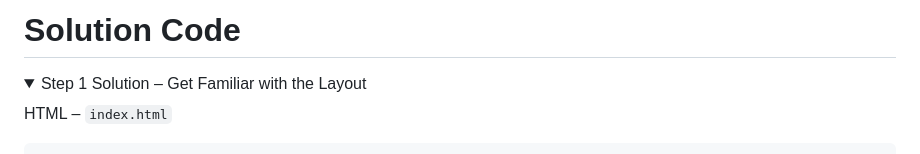
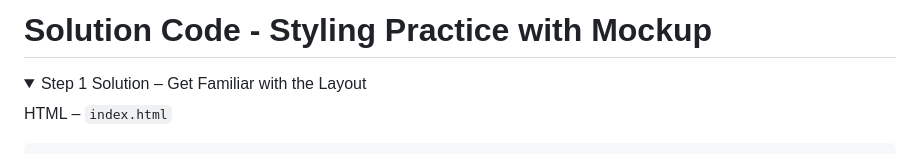
Before and after one commit to clydebankmedia/Styling-Practice-with-Layout-Mockup, a Markdown page: solution.md, the part around the change. Rendered like a GitHub page; folded sections open.

Commit message:
Update solution page title

```diff
--- a/solution.md
+++ b/solution.md
@@ -1,4 +1,4 @@
-# Solution Code
+# Solution Code - Styling Practice with Mockup
 
 <details>
 <summary>Step 1 Solution – Get Familiar with the Layout</summary>
```
